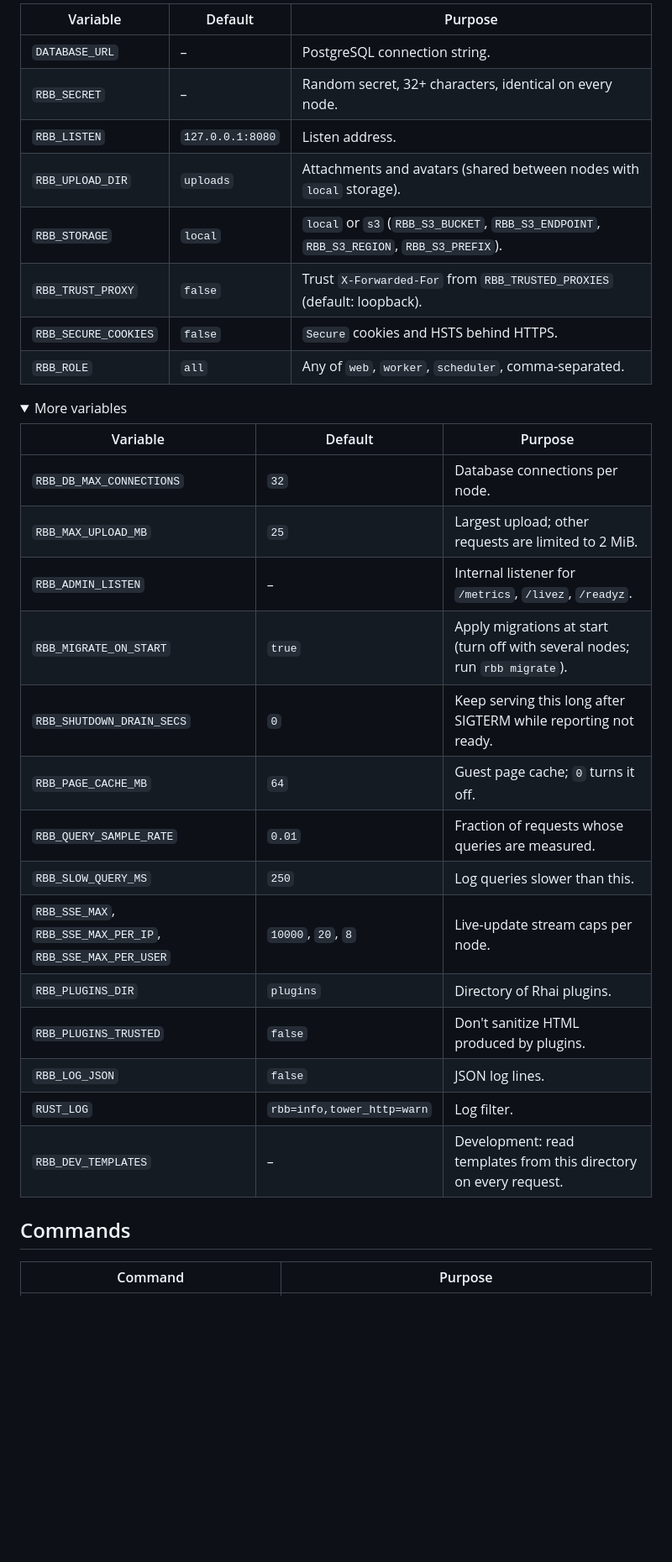
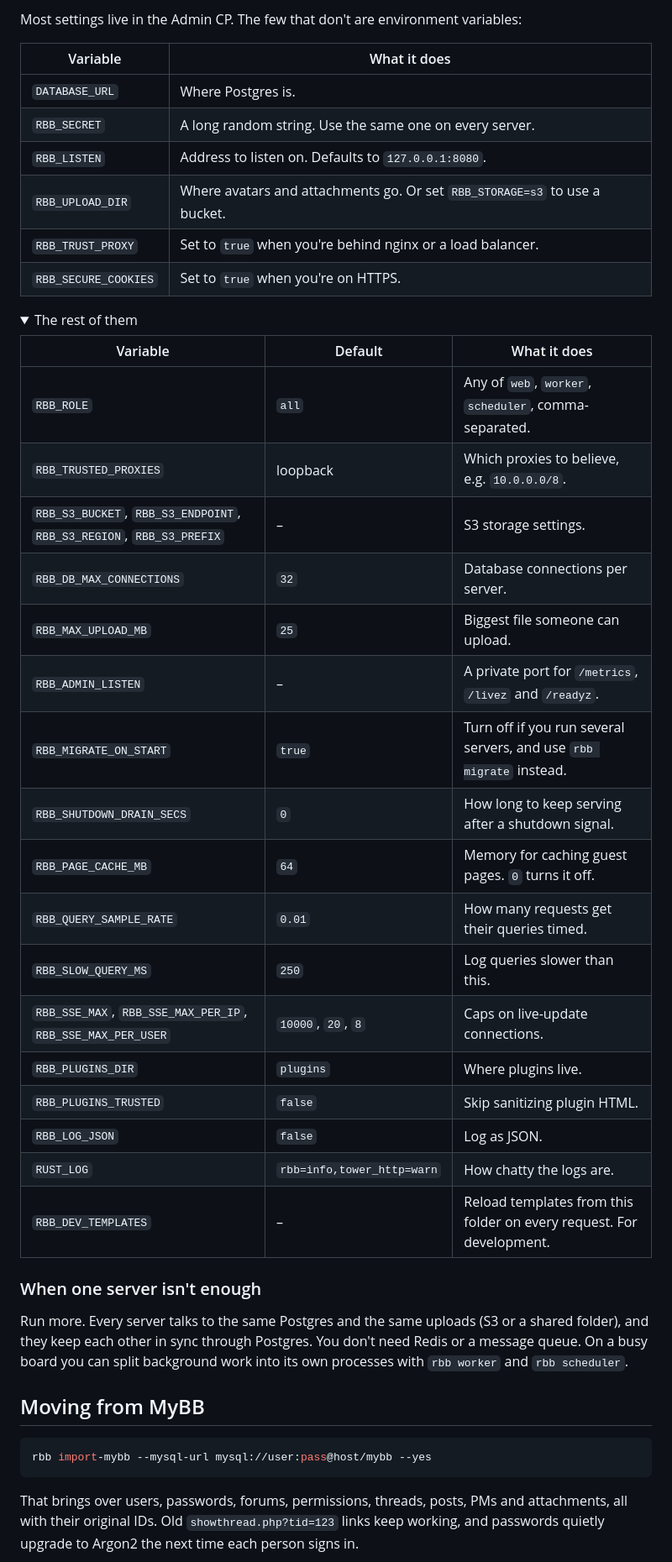
Before and after one commit to lookatme01/rustbb, a Markdown page: README.md, the part around one of its changes. Shown at 84% size. Drawn GitHub-style; folded sections open; blank space fills up the shorter version.

````diff
--- a/README.md
+++ b/README.md
@@ -65,37 +67,53 @@ Admin CP.
 
-| Variable | Default | Purpose |
-|---|---|---|
-| `DATABASE_URL` | – | PostgreSQL connection string. |
-| `RBB_SECRET` | – | Random secret, 32+ characters, identical on every node. |
-| `RBB_LISTEN` | `127.0.0.1:8080` | Listen address. |
-| `RBB_UPLOAD_DIR` | `uploads` | Attachments and avatars (shared between nodes with `local` storage). |
-| `RBB_STORAGE` | `local` | `local` or `s3` (`RBB_S3_BUCKET`, `RBB_S3_ENDPOINT`, `RBB_S3_REGION`, `RBB_S3_PREFIX`). |
-| `RBB_TRUST_PROXY` | `false` | Trust `X-Forwarded-For` from `RBB_TRUSTED_PROXIES` (default: loopback). |
-| `RBB_SECURE_COOKIES` | `false` | `Secure` cookies and HSTS behind HTTPS. |
-| `RBB_ROLE` | `all` | Any of `web`, `worker`, `scheduler`, comma-separated. |
+Most settings live in the Admin CP. The few that don't are environment variables:
+
+| Variable | What it does |
+|---|---|
+| `DATABASE_URL` | Where Postgres is. |
+| `RBB_SECRET` | A long random string. Use the same one on every server. |
+| `RBB_LISTEN` | Address to listen on. Defaults to `127.0.0.1:8080`. |
+| `RBB_UPLOAD_DIR` | Where avatars and attachments go. Or set `RBB_STORAGE=s3` to use a bucket. |
+| `RBB_TRUST_PROXY` | Set to `true` when you're behind nginx or a load balancer. |
+| `RBB_SECURE_COOKIES` | Set to `true` when you're on HTTPS. |
 
 <details>
-<summary>More variables</summary>
+<summary>The rest of them</summary>
 
-| Variable | Default | Purpose |
+| Variable | Default | What it does |
 |---|---|---|
-| `RBB_DB_MAX_CONNECTIONS` | `32` | Database connections per node. |
-| `RBB_MAX_UPLOAD_MB` | `25` | Largest upload; other requests are limited to 2 MiB. |
-| `RBB_ADMIN_LISTEN` | – | Internal listener for `/metrics`, `/livez`, `/readyz`. |
-| `RBB_MIGRATE_ON_START` | `true` | Apply migrations at start (turn off with several nodes; run `rbb migrate`). |
-| `RBB_SHUTDOWN_DRAIN_SECS` | `0` | Keep serving this long after SIGTERM while reporting not ready. |
-| `RBB_PAGE_CACHE_MB` | `64` | Guest page cache; `0` turns it off. |
-| `RBB_QUERY_SAMPLE_RATE` | `0.01` | Fraction of requests whose queries are measured. |
+| `RBB_ROLE` | `all` | Any of `web`, `worker`, `scheduler`, comma-separated. |
+| `RBB_TRUSTED_PROXIES` | loopback | Which proxies to believe, e.g. `10.0.0.0/8`. |
+| `RBB_S3_BUCKET`, `RBB_S3_ENDPOINT`, `RBB_S3_REGION`, `RBB_S3_PREFIX` | – | S3 storage settings. |
+| `RBB_DB_MAX_CONNECTIONS` | `32` | Database connections per server. |
+| `RBB_MAX_UPLOAD_MB` | `25` | Biggest file someone can upload. |
+| `RBB_ADMIN_LISTEN` | – | A private port for `/metrics`, `/livez` and `/readyz`. |
+| `RBB_MIGRATE_ON_START` | `true` | Turn off if you run several servers, and use `rbb migrate` instead. |
+| `RBB_SHUTDOWN_DRAIN_SECS` | `0` | How long to keep serving after a shutdown signal. |
+| `RBB_PAGE_CACHE_MB` | `64` | Memory for caching guest pages. `0` turns it off. |
+| `RBB_QUERY_SAMPLE_RATE` | `0.01` | How many requests get their queries timed. |
 | `RBB_SLOW_QUERY_MS` | `250` | Log queries slower than this. |
-| `RBB_SSE_MAX`, `RBB_SSE_MAX_PER_IP`, `RBB_SSE_MAX_PER_USER` | `10000`, `20`, `8` | Live-update stream caps per node. |
-| `RBB_PLUGINS_DIR` | `plugins` | Directory of Rhai plugins. |
-| `RBB_PLUGINS_TRUSTED` | `false` | Don't sanitize HTML produced by plugins. |
-| `RBB_LOG_JSON` | `false` | JSON log lines. |
-| `RUST_LOG` | `rbb=info,tower_http=warn` | Log filter. |
-| `RBB_DEV_TEMPLATES` | – | Development: read templates from this directory on every request. |
+| `RBB_SSE_MAX`, `RBB_SSE_MAX_PER_IP`, `RBB_SSE_MAX_PER_USER` | `10000`, `20`, `8` | Caps on live-update connections. |
+| `RBB_PLUGINS_DIR` | `plugins` | Where plugins live. |
+| `RBB_PLUGINS_TRUSTED` | `false` | Skip sanitizing plugin HTML. |
+| `RBB_LOG_JSON` | `false` | Log as JSON. |
+| `RUST_LOG` | `rbb=info,tower_http=warn` | How chatty the logs are. |
+| `RBB_DEV_TEMPLATES` | – | Reload templates from this folder on every request. For development. |
 
 </details>
 
-## Commands
+### When one server isn't enough
 
-| Command | Purpose |
+Run more. Every server talks to the same Postgres and the same uploads (S3 or a shared folder), and
+they keep each other in sync through Postgres. You don't need Redis or a message queue. On a busy
+board you can split background work into its own processes with `rbb worker` and `rbb scheduler`.
+
+## Moving from MyBB
+
+```bash
+rbb import-mybb --mysql-url mysql://user:pass@host/mybb --yes
+```
+
+That brings over users, passwords, forums, permissions, threads, posts, PMs and attachments, all
+with their original IDs. Old `showthread.php?tid=123` links keep working, and passwords quietly
+upgrade to Argon2 the next time each person signs in.
+
````
Also changed, not shown: other parts of README.md (+67 -74 lines).
